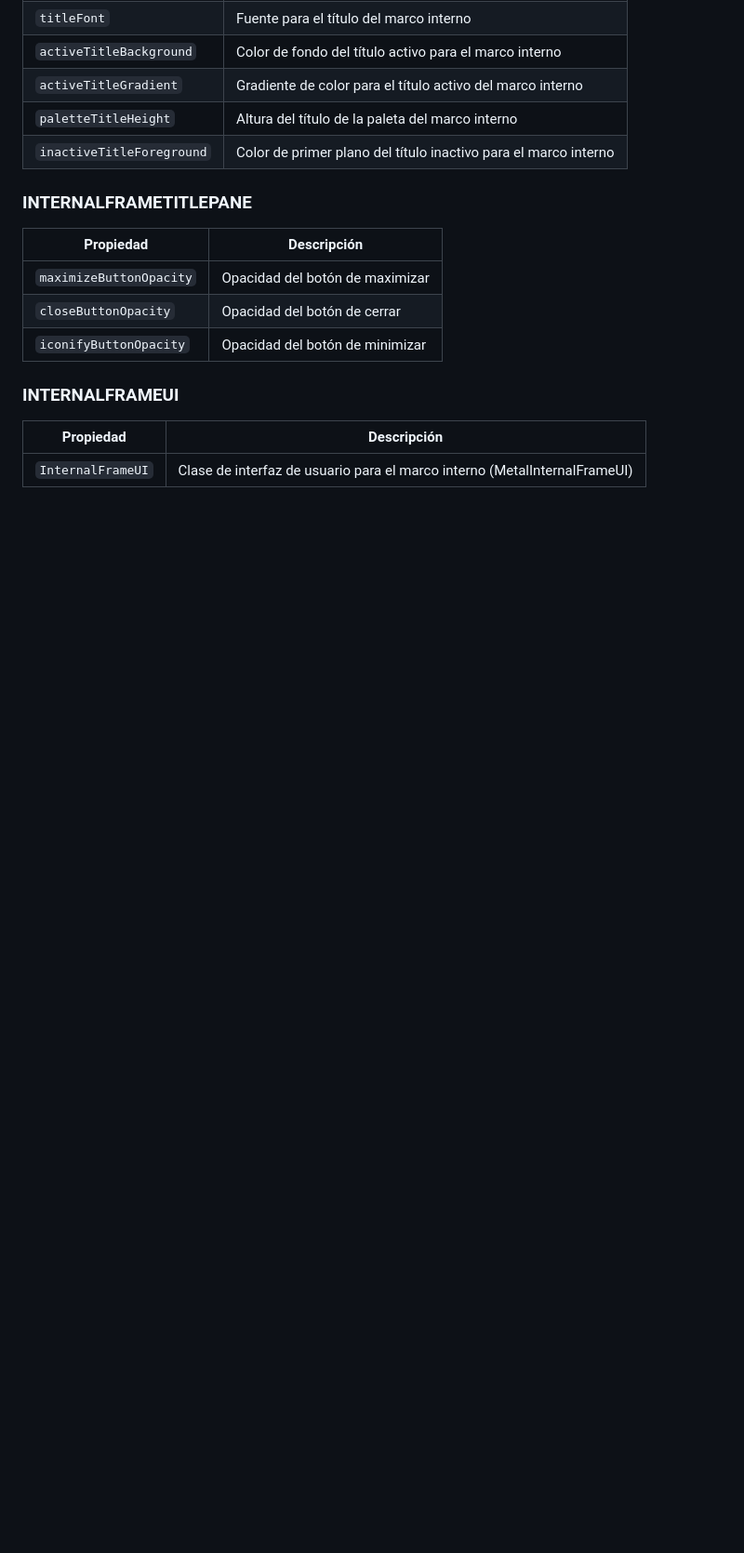
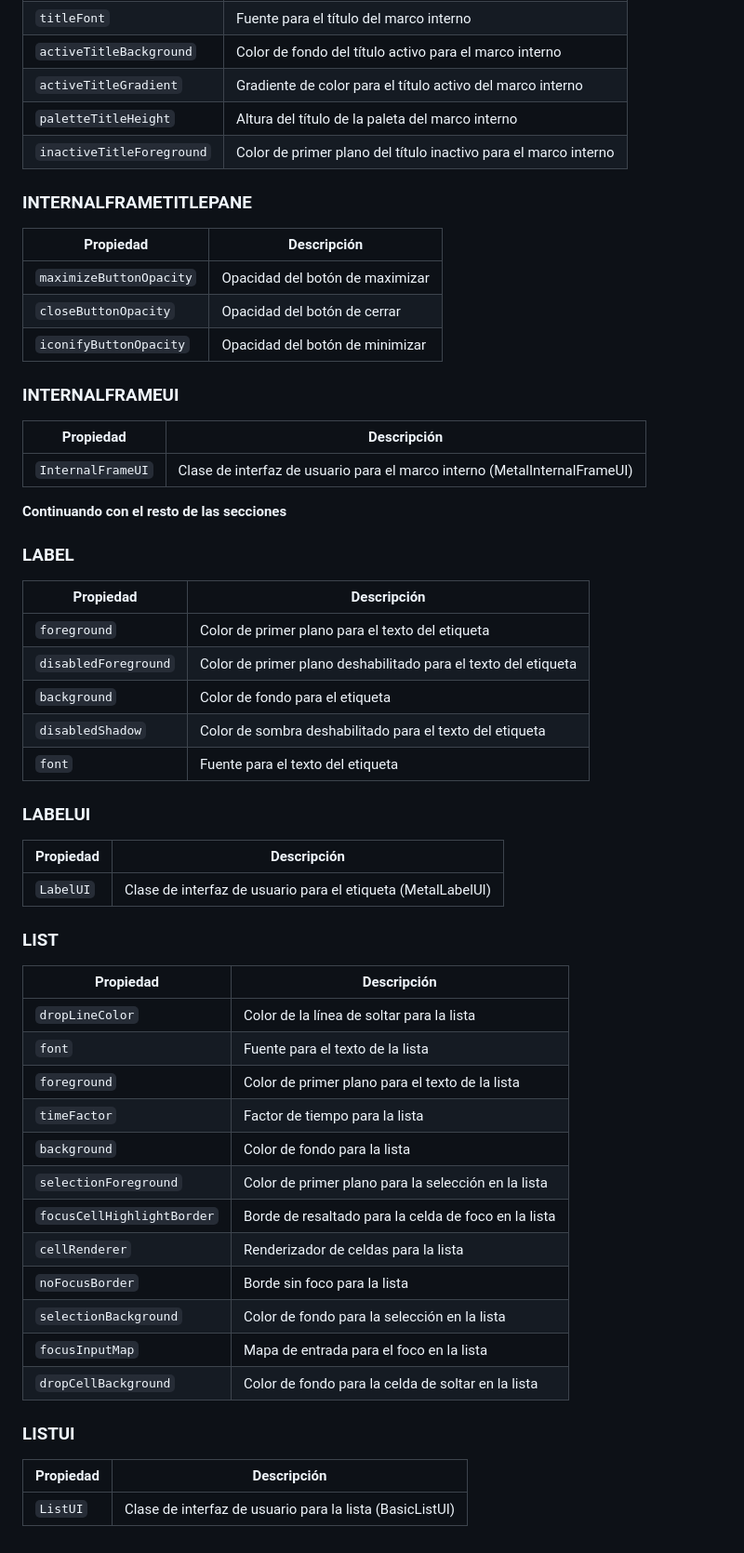
Before and after one commit to BorjaOteroFerreira/Apuntes, a Markdown page: resources/Desarrollo de Interfaces/Eventos Swing.md, the part around one of its changes. Shown at 93% size. Rendered like a GitHub page; blank space fills up the shorter version.

```diff
--- a/resources/Desarrollo de Interfaces/Eventos Swing.md
+++ b/resources/Desarrollo de Interfaces/Eventos Swing.md
@@ -273,3 +294,40 @@
 | **Propiedad** | **Descripción** |
 | --- | --- |
 | `InternalFrameUI` | Clase de interfaz de usuario para el marco interno (MetalInternalFrameUI) |
+
+**Continuando con el resto de las secciones**
+
+### **LABEL**
+| **Propiedad** | **Descripción** |
+| --- | --- |
+| `foreground` | Color de primer plano para el texto del etiqueta |
+| `disabledForeground` | Color de primer plano deshabilitado para el texto del etiqueta |
+| `background` | Color de fondo para el etiqueta |
+| `disabledShadow` | Color de sombra deshabilitado para el texto del etiqueta |
+| `font` | Fuente para el texto del etiqueta |
+
+### **LABELUI**
+| **Propiedad** | **Descripción** |
+| --- | --- |
+| `LabelUI` | Clase de interfaz de usuario para el etiqueta (MetalLabelUI) |
+
+### **LIST**
+| **Propiedad** | **Descripción** |
+| --- | --- |
+| `dropLineColor` | Color de la línea de soltar para la lista |
+| `font` | Fuente para el texto de la lista |
+| `foreground` | Color de primer plano para el texto de la lista |
+| `timeFactor` | Factor de tiempo para la lista |
+| `background` | Color de fondo para la lista |
+| `selectionForeground` | Color de primer plano para la selección en la lista |
+| `focusCellHighlightBorder` | Borde de resaltado para la celda de foco en la lista |
+| `cellRenderer` | Renderizador de celdas para la lista |
+| `noFocusBorder` | Borde sin foco para la lista |
+| `selectionBackground` | Color de fondo para la selección en la lista |
+| `focusInputMap` | Mapa de entrada para el foco en la lista |
+| `dropCellBackground` | Color de fondo para la celda de soltar en la lista |
+
+### **LISTUI**
+| **Propiedad** | **Descripción** |
+| --- | --- |
+| `ListUI` | Clase de interfaz de usuario para la lista (BasicListUI) |
```
Also changed, not shown: other parts of resources/Desarrollo de Interfaces/Eventos Swing.md (+24 -3 lines).
